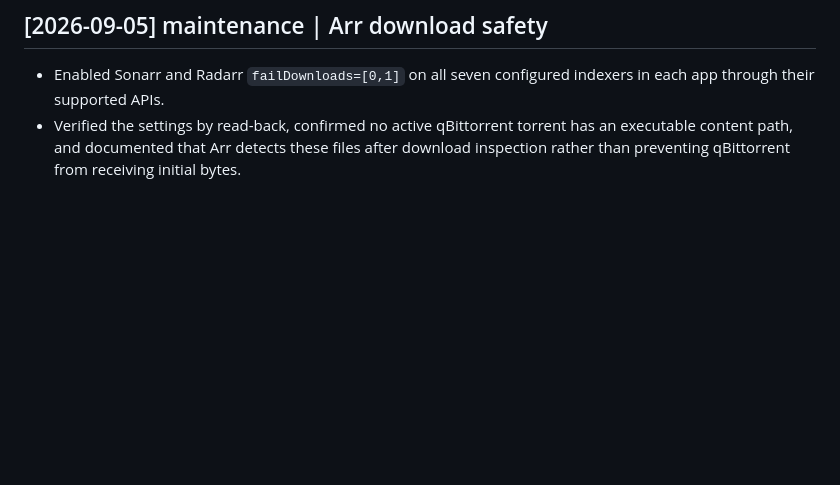
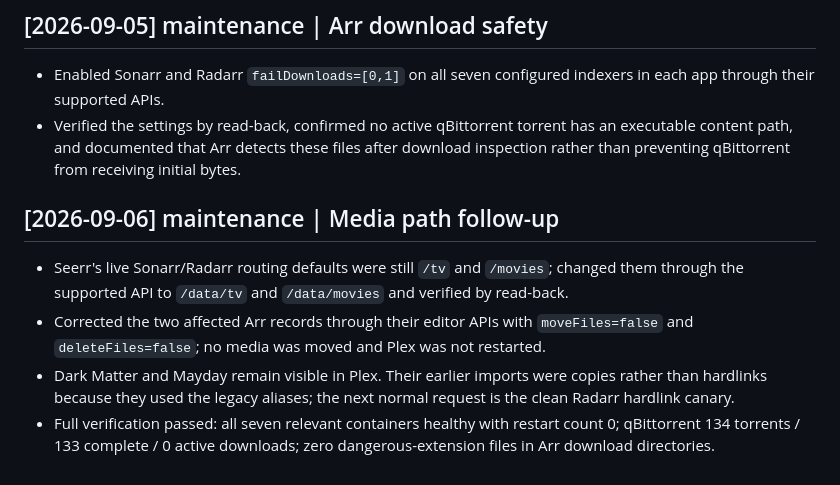
Before and after one commit to LostBoxArt/pangolin-stack, a Markdown page: docs/wiki/log.md, the part around the change. Drawn GitHub-style; blank space fills up the shorter version.

Commit message:
fix media request root defaults

```diff
--- a/docs/wiki/log.md
+++ b/docs/wiki/log.md
@@ -356,3 +356,9 @@ artifacts.
 ## [2026-09-05] maintenance | Arr download safety
 - Enabled Sonarr and Radarr `failDownloads=[0,1]` on all seven configured indexers in each app through their supported APIs.
 - Verified the settings by read-back, confirmed no active qBittorrent torrent has an executable content path, and documented that Arr detects these files after download inspection rather than preventing qBittorrent from receiving initial bytes.
+
+## [2026-09-06] maintenance | Media path follow-up
+- Seerr's live Sonarr/Radarr routing defaults were still `/tv` and `/movies`; changed them through the supported API to `/data/tv` and `/data/movies` and verified by read-back.
+- Corrected the two affected Arr records through their editor APIs with `moveFiles=false` and `deleteFiles=false`; no media was moved and Plex was not restarted.
+- Dark Matter and Mayday remain visible in Plex. Their earlier imports were copies rather than hardlinks because they used the legacy aliases; the next normal request is the clean Radarr hardlink canary.
+- Full verification passed: all seven relevant containers healthy with restart count 0; qBittorrent 134 torrents / 133 complete / 0 active downloads; zero dangerous-extension files in Arr download directories.
```
Also changed, not shown: 1 other file.
